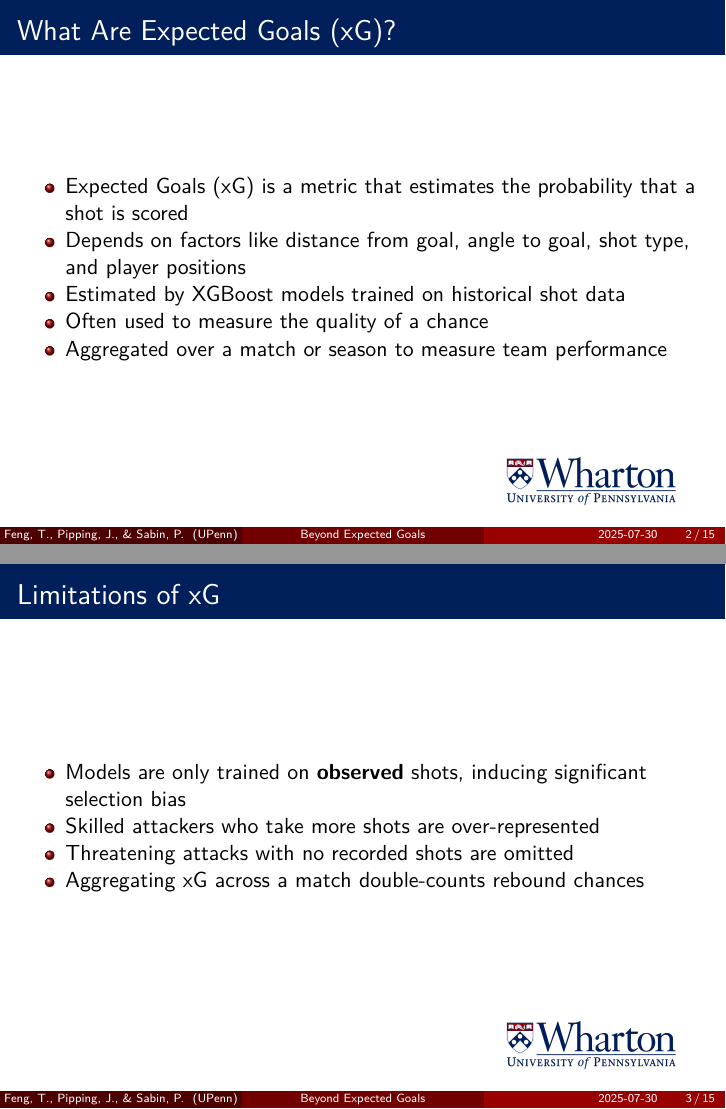
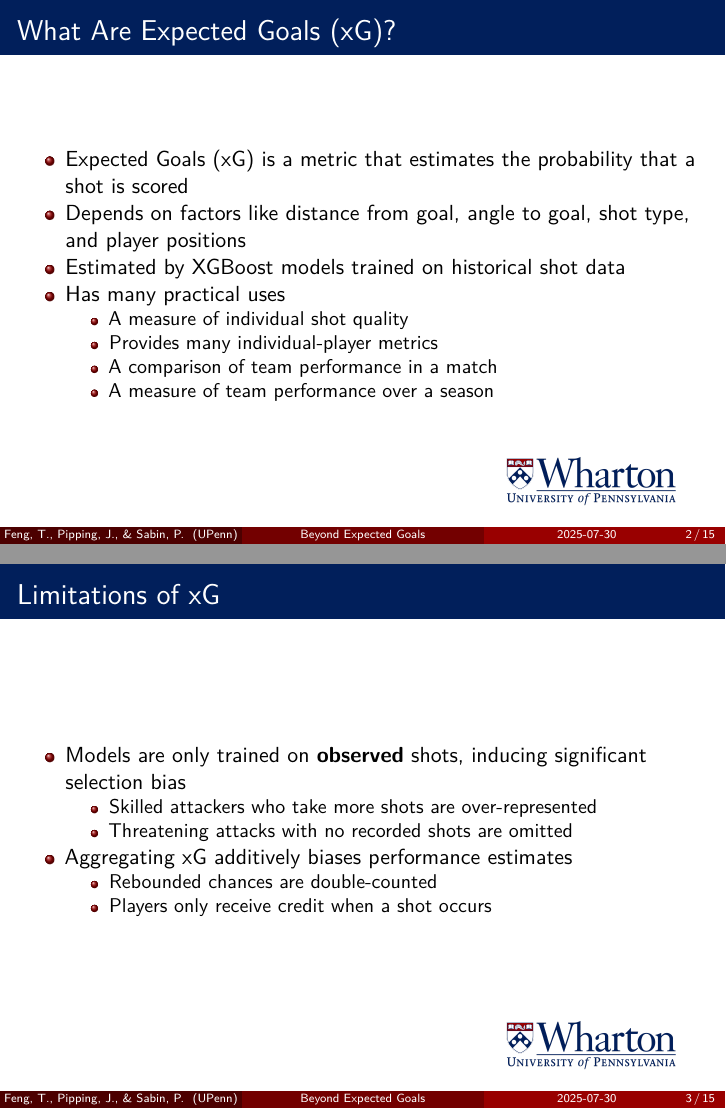
Before and after one commit to wsabi-summer-lab/shot-probability, an R Markdown document (presentation.Rmd): pages 2 and 3 of 15, joined at a grey line. The pictures show the output file presentation.pdf that the author committed with the source.

```diff
--- a/presentation.Rmd
+++ b/presentation.Rmd
@@ -29,15 +29,20 @@
 - Expected Goals (xG) is a metric that estimates the probability that a shot is scored
 - Depends on factors like distance from goal, angle to goal, shot type, and player positions
 - Estimated by XGBoost models trained on historical shot data
-- Often used to measure the quality of a chance
-- Aggregated over a match or season to measure team performance
+- Has many practical uses
+  - A measure of individual shot quality
+  - Provides many individual-player metrics
+  - A comparison of team performance in a match
+  - A measure of team performance over a season
 
 ## Limitations of xG
 
 - Models are only trained on **observed** shots, inducing significant selection bias
-- Skilled attackers who take more shots are over-represented
-- Threatening attacks with no recorded shots are omitted
-- Aggregating xG across a match double-counts rebound chances
+  - Skilled attackers who take more shots are over-represented
+  - Threatening attacks with no recorded shots are omitted
+- Aggregating xG additively biases performance estimates
+  - Rebounded chances are double-counted
+  - Players only receive credit when a shot occurs
 
 ## Visual Example 1
 
```
Also changed, not shown: figures/calibration_1.png (renamed from calibration_1.png), figures/calibration_2.png (renamed from calibration_2.png), presentation.pdf, presentation.tex, presentation.Rmd (4 more changed lines), 3 other files.
